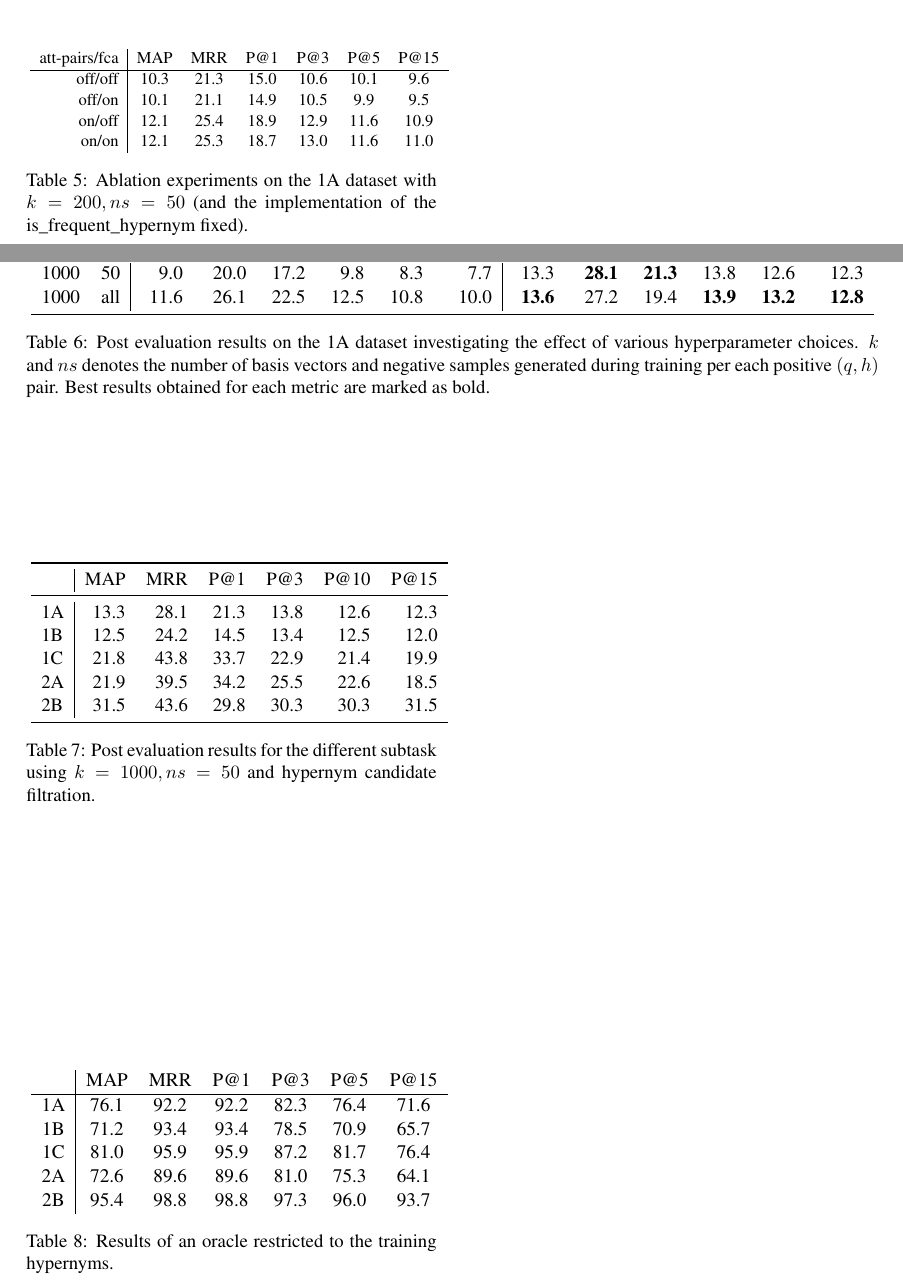
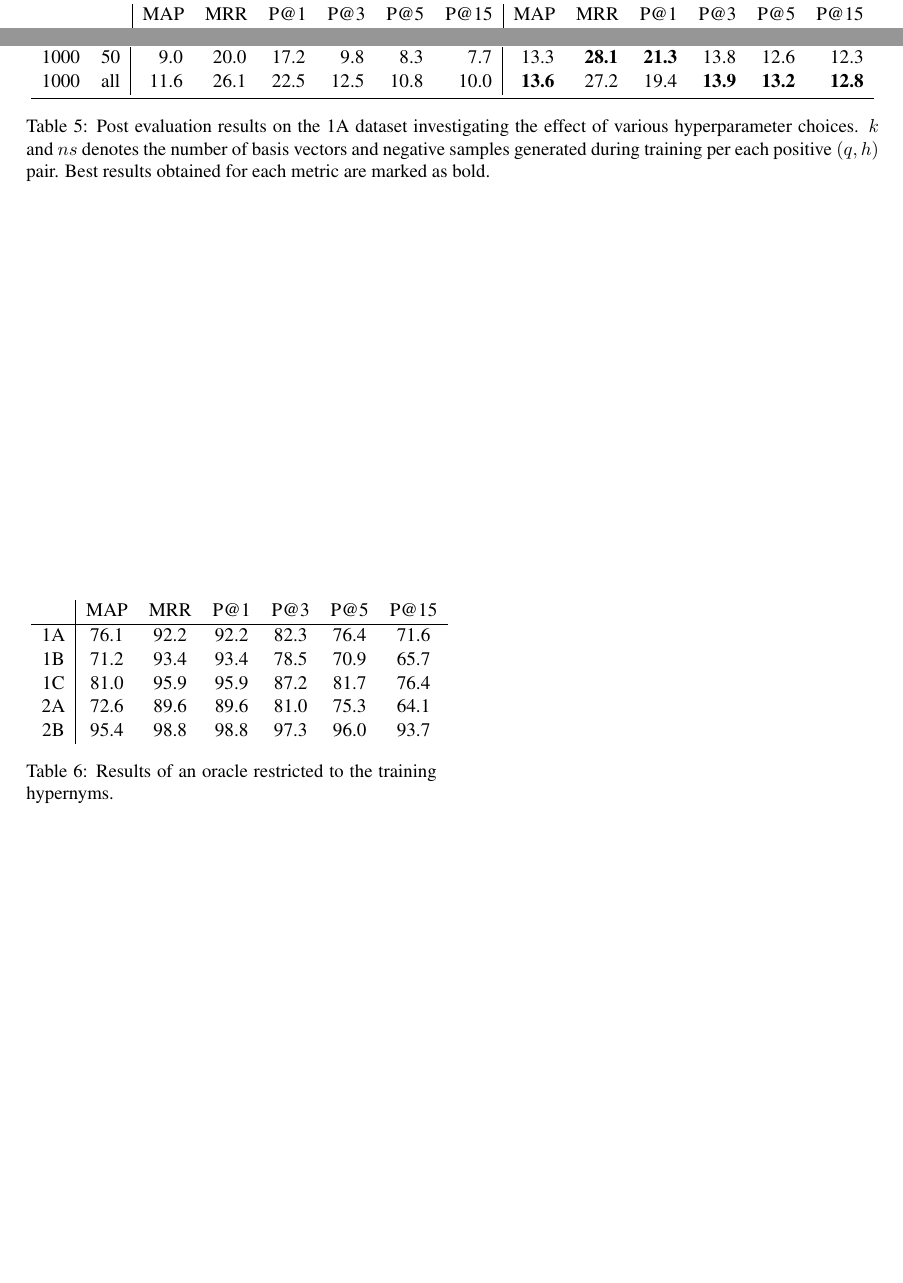
Before and after one commit to begab/fca_hypernymy, a LaTeX paper (paper/sparsians.tex, which reads paper/big_table.tex): two parts of pages 5 and 6 of 6 before the commit and two parts of pages 4 and 6 of 6 after it, joined at a grey line, cut so that both start at the same text, the shorter picture padded with empty space. Compiled offline with pdfLaTeX.

Commit message:
table modifications

```diff
--- a/paper/big_table.tex
+++ b/paper/big_table.tex
@@ -285,22 +285,3 @@ h)$ pair. Best results obtained for each metric are marked as bold.}
 
 } \\
 \end{comment}
-
-
-\begin{table}
-\resizebox{.5\textwidth}{!}{
-\begin{tabular}{l|rrrrrr}
-	\toprule
-	{} &    MAP &    MRR &    P@1 &    P@3 &   P@10 &   P@15  \\
-	\midrule
-	1A   &  13.3 &  28.1 &  21.3 &  13.8 &  12.6 &  12.3 \\
-	1B   &  12.5 &  24.2 &  14.5 &  13.4 &  12.5 &  12.0 \\
-	1C   &  21.8 &  43.8 &  33.7 &  22.9 &  21.4 &  19.9 \\
-	2A	 &  21.9 &  39.5 &  34.2 &  25.5 &  22.6 &  18.5 \\
-	2B   &  31.5 &  43.6 &  29.8 &  30.3 &  30.3 &  31.5 \\
-	\bottomrule
-\end{tabular}
-}
-\caption{Post evaluation results for the different subtask using $k=1000,
-ns=50$ and hypernym candidate filtration.}
-\end{table}
--- a/paper/sparsians.tex
+++ b/paper/sparsians.tex
@@ -414 +411,29 @@ seeding.
+  \begin{tabular}{cc|cccccc|cccccc}
+	& & \multicolumn{6}{c|}{without attribute pairs} &
+\multicolumn{6}{c}{with attribute pairs}\\
+\toprule
+& &     MAP &    MRR &    P@1 &     P@3 &    P@5 &    P@15 & 	MAP
+&    MRR &    P@1 &    P@3 &   P@5 &   P@15 \\
 \midrule
+    1A	&	offic	&	8.6	&	18.0	&	13.0	&	8.9	&	8.2	&	7.9	&
+    8.9	&	19.4	&	14.9	&	9.3	&	8.6	&	8.1	\\
+    1A	&	reprd	& 9.07 &18.7 &13.5	& 9.4 & 8.8 & 8.5 & 9.2	& 19.9	& 14.9
+    & 9.5	& 8.7	& 8.4	\\
+    1B	&	offic	&	9.4	&	19.9	&	13.2	&	9.5	&	9.3	&	8.8	&
+    12.1	& 25.1	&	17.6	&	12.9	&	11.7	&	11.2	\\
+    1B	&	reprd	& 9.2 & 19.5 & 12.8 & 8.9 & 8.9 & 8.7 & 12.8	& 26.7	&
+    18.9 & 13.6	& 12.4 & 11.9 \\
+    1C	&	offic	&	12.5	&	25.9	&	16.6	&	13.6	&	12.6
+    &	11.5	& 17.9	&	37.6	&	27.8	&	19.7	&	17.1	&
+    16.3	\\
+    1C	&	reprd	& 12.9	& 26.0	& 16.2	& 13.9	& 13.0	& 11.9	& 18.3
+    & 38.4	& 28.5	& 20.2	& 17.4	& 16.6	\\
+    2A	&	offic	&	15.0	&	32.2	&	24.8	&	17.7	&	15.8
+    &	11.6	& 20.8	&	40.6	&	31.6	&	23.5	&	21.4	&
+    17.1	\\
+    2A	&	reprd	&15.1	&32.4	& 24.4	&18.0	&16.2	&11.8	&21.5
+    &43.7	&35.6	&25.3	&21.8	&17.0	\\
+    2B	&	offic	&	19.1	&	36.7	&	27.2	&	23.0	&	20.1
+    &	15.4	&29.5	&	46.4	&	33.0	&	31.9	&	28.9	&
+    27.7	\\
+    2B	&	reprd	&21.5	&40.9	&29.6	&25.6	&22.1	&18.0	&30.4
@@ -429,7 +440,7 @@ seeding.
     &46.8	&33.8	&31.8	&29.5	&28.9	\\
     \bottomrule
   \end{tabular}
-  %}
+ }
   \caption{Our submissions results.}
   \label{table:submissions}
 \end{table*}
@@ -514,22 +525,3 @@ After the evaluation closed, we conducted ablation experiments, see
 tried more settings including longer, 1000-dimensional sparse vectors, see
 \autoref{table:1A_detailed}.
 
-\begin{table}
-  % TODO tabular-ok sorrendje
-	% ez kéne az első post eval mérés legyen (a reprodukálós tábla után)
-	% itt még minden olyan, mint a submissionben, csak:
-	%    -  az is_frequent_hypernym már javítva lett
-	%    -  és az att_pair/fca ki/be lett kapcsolgatva
-	\centering
-	\resizebox{.5\textwidth}{!}{
-    % TODO textbf
-	\begin{tabular}{r|cccccc}
-att-pairs/fca & MAP & MRR & P@1 & P@3 & P@5 & P@15 \\ \hline
-off/off & 10.3 & 21.3 & 15.0 & 10.6 & 10.1 & 9.6  \\
-off/on  & 10.1 & 21.1 & 14.9 & 10.5 & 9.9  & 9.5  \\
-on/off  & 12.1 & 25.4 & 18.9 & 12.9 & 11.6 & 10.9 \\
-on/on   & 12.1 & 25.3 & 18.7 & 13.0 & 11.6 & 11.0 \\
-	\end{tabular}
-	}
-\caption{Ablation experiments on the 1A dataset with $k=200,ns=50$ (and the
-implementation of the is\_frequent\_hypernym fixed).}
```
Also changed, not shown: paper/sparsians.tex (24 more changed lines).
